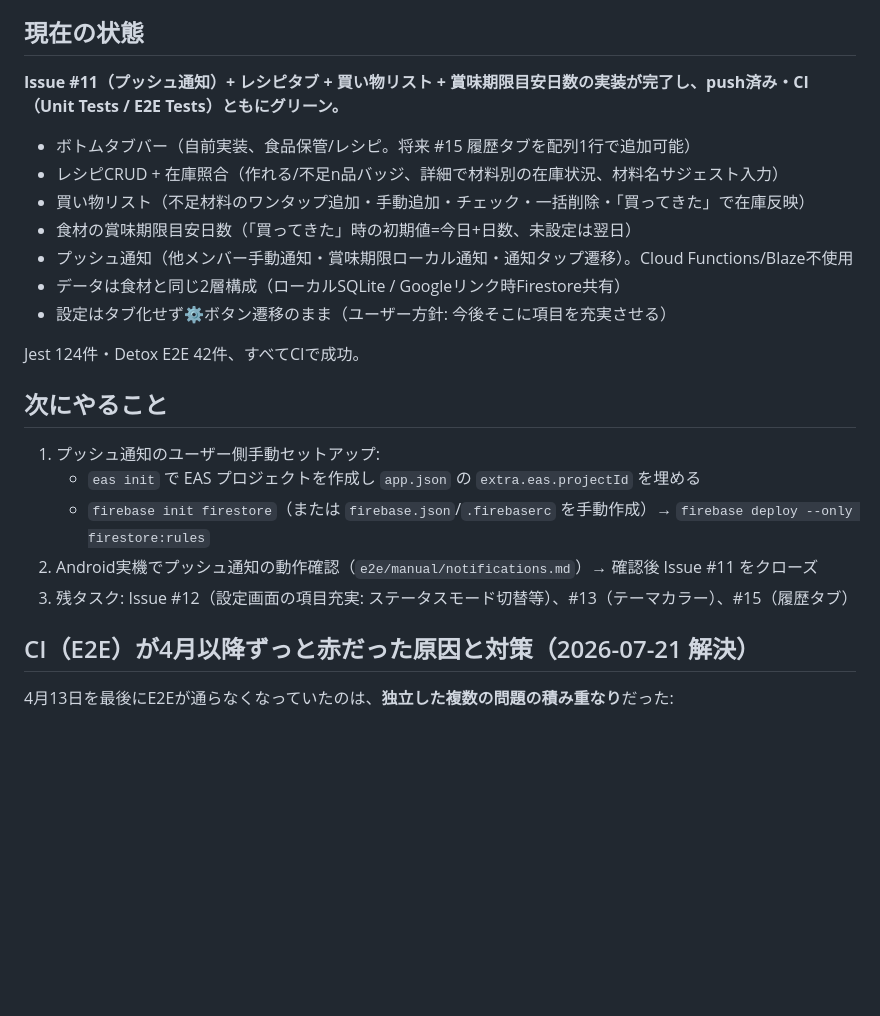
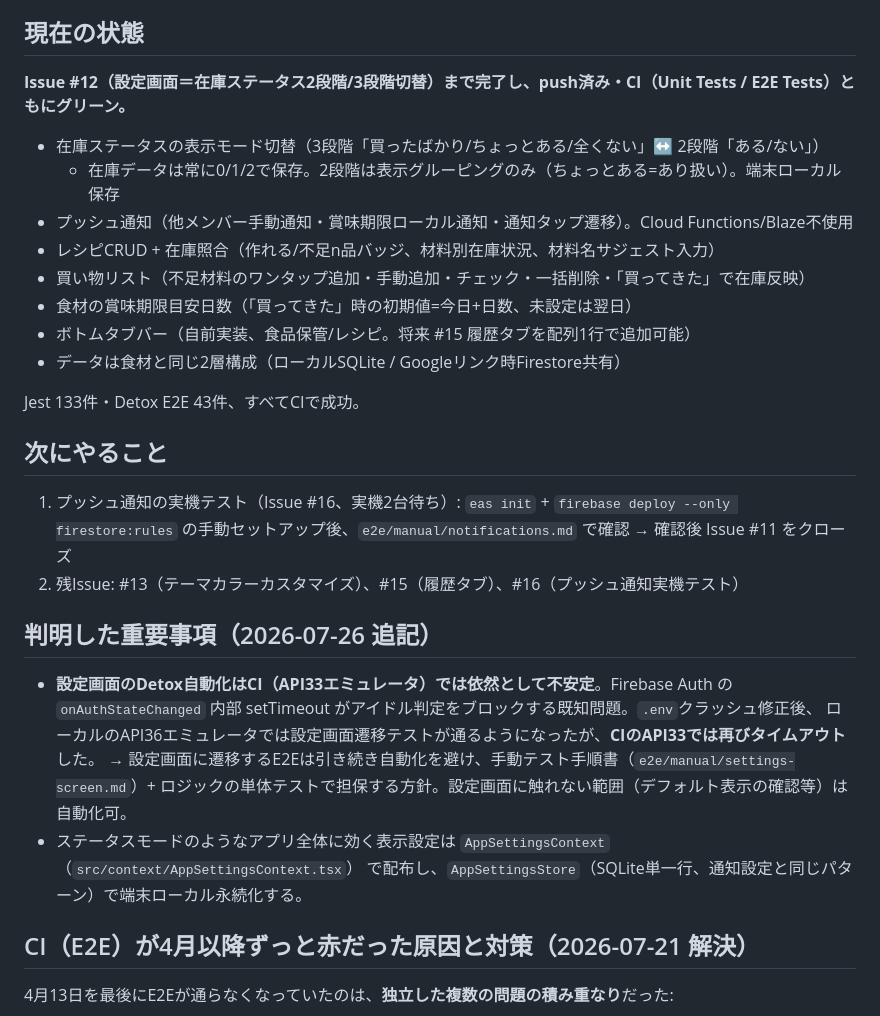
Before and after one commit to ClayFalcon/FridgeManager, a Markdown page: PROGRESS.md, the part around one of its changes. GitHub-like rendering; blank space fills up the shorter version.

Commit message:
docs: PROGRESS.md 更新（Issue #12完了・設定画面Detox自動化の知見を記録）
Co-Authored-By: Claude Opus 4.8 <noreply@anthropic.com>

```diff
--- a/PROGRESS.md
+++ b/PROGRESS.md
@@ -4,25 +4,33 @@
 
 ## 現在の状態
 
-**Issue #11（プッシュ通知）+ レシピタブ + 買い物リスト + 賞味期限目安日数の実装が完了し、push済み・CI（Unit Tests / E2E Tests）ともにグリーン。**
+**Issue #12（設定画面＝在庫ステータス2段階/3段階切替）まで完了し、push済み・CI（Unit Tests / E2E Tests）ともにグリーン。**
 
-- ボトムタブバー（自前実装、食品保管/レシピ。将来 #15 履歴タブを配列1行で追加可能）
-- レシピCRUD + 在庫照合（作れる/不足n品バッジ、詳細で材料別の在庫状況、材料名サジェスト入力）
+- 在庫ステータスの表示モード切替（3段階「買ったばかり/ちょっとある/全くない」↔ 2段階「ある/ない」）
+  - 在庫データは常に0/1/2で保存。2段階は表示グルーピングのみ（ちょっとある=あり扱い）。端末ローカル保存
+- プッシュ通知（他メンバー手動通知・賞味期限ローカル通知・通知タップ遷移）。Cloud Functions/Blaze不使用
+- レシピCRUD + 在庫照合（作れる/不足n品バッジ、材料別在庫状況、材料名サジェスト入力）
 - 買い物リスト（不足材料のワンタップ追加・手動追加・チェック・一括削除・「買ってきた」で在庫反映）
 - 食材の賞味期限目安日数（「買ってきた」時の初期値=今日+日数、未設定は翌日）
-- プッシュ通知（他メンバー手動通知・賞味期限ローカル通知・通知タップ遷移）。Cloud Functions/Blaze不使用
+- ボトムタブバー（自前実装、食品保管/レシピ。将来 #15 履歴タブを配列1行で追加可能）
 - データは食材と同じ2層構成（ローカルSQLite / Googleリンク時Firestore共有）
-- 設定はタブ化せず⚙️ボタン遷移のまま（ユーザー方針: 今後そこに項目を充実させる）
 
-Jest 124件・Detox E2E 42件、すべてCIで成功。
+Jest 133件・Detox E2E 43件、すべてCIで成功。
 
 ## 次にやること
 
-1. プッシュ通知のユーザー側手動セットアップ:
-   - `eas init` で EAS プロジェクトを作成し `app.json` の `extra.eas.projectId` を埋める
-   - `firebase init firestore`（または `firebase.json`/`.firebaserc` を手動作成）→ `firebase deploy --only firestore:rules`
-2. Android実機でプッシュ通知の動作確認（`e2e/manual/notifications.md`）→ 確認後 Issue #11 をクローズ
-3. 残タスク: Issue #12（設定画面の項目充実: ステータスモード切替等）、#13（テーマカラー）、#15（履歴タブ）
+1. プッシュ通知の実機テスト（Issue #16、実機2台待ち）: `eas init` + `firebase deploy --only firestore:rules` の手動セットアップ後、`e2e/manual/notifications.md` で確認 → 確認後 Issue #11 をクローズ
+2. 残Issue: #13（テーマカラーカスタマイズ）、#15（履歴タブ）、#16（プッシュ通知実機テスト）
+
+## 判明した重要事項（2026-07-26 追記）
+
+- **設定画面のDetox自動化はCI（API33エミュレータ）では依然として不安定**。Firebase Auth の
+  `onAuthStateChanged` 内部 setTimeout がアイドル判定をブロックする既知問題。`.env`クラッシュ修正後、
+  ローカルのAPI36エミュレータでは設定画面遷移テストが通るようになったが、**CIのAPI33では再びタイムアウト**した。
+  → 設定画面に遷移するE2Eは引き続き自動化を避け、手動テスト手順書（`e2e/manual/settings-screen.md`）+
+    ロジックの単体テストで担保する方針。設定画面に触れない範囲（デフォルト表示の確認等）は自動化可。
+- ステータスモードのようなアプリ全体に効く表示設定は `AppSettingsContext`（`src/context/AppSettingsContext.tsx`）
+  で配布し、`AppSettingsStore`（SQLite単一行、通知設定と同じパターン）で端末ローカル永続化する。
 
 ## CI（E2E）が4月以降ずっと赤だった原因と対策（2026-07-21 解決）
 
```
Also changed, not shown: other parts of PROGRESS.md (+1 -1 lines).
